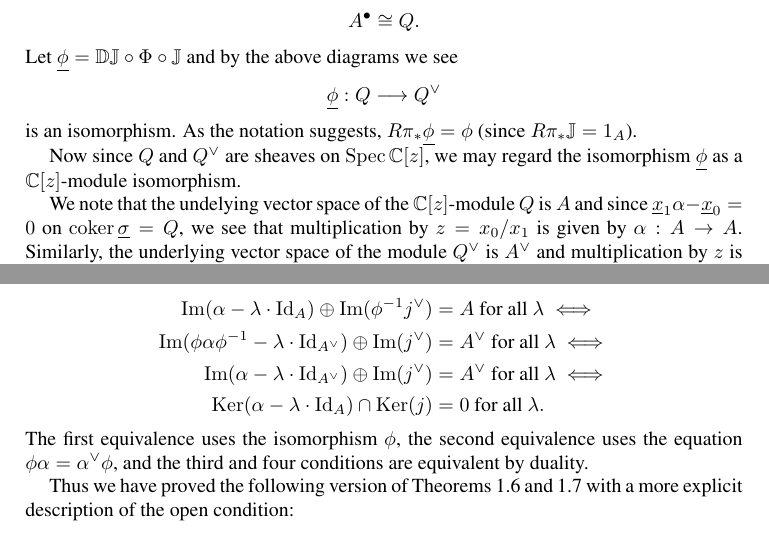
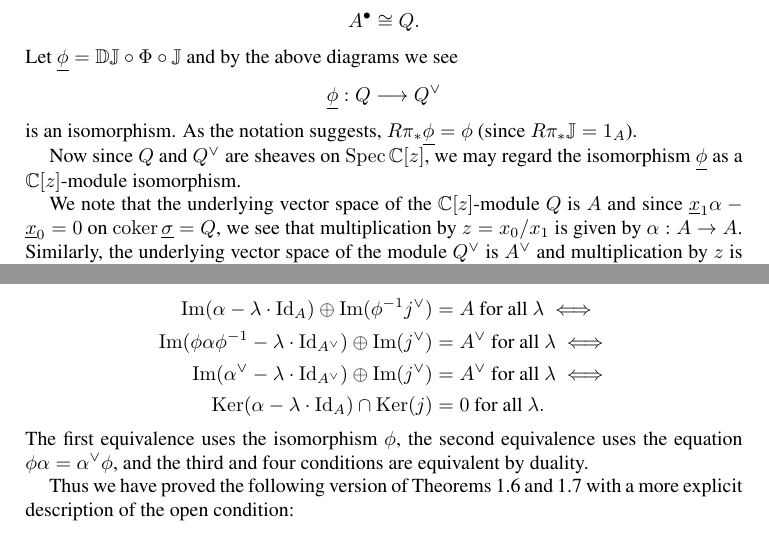
Before and after one commit to jbryanvancouver/Bryan-Vakil, a LaTeX paper (Loops2Lgr/Bryan-Vakil.tex): two parts of pages 13 and 16 of 17, joined at a grey line, cut so that both start at the same text. Compiled offline with pdfLaTeX.

Commit message:
correct two small typos

```diff
--- a/Loops2Lgr/Bryan-Vakil.tex
+++ b/Loops2Lgr/Bryan-Vakil.tex
@@ -1303,7 +1303,7 @@ Now since $Q$ and $Q^{\vee}$ are sheaves on $\operatorname{Spec}\CC
 [z]$, we may regard the isomorphism $\UL{\phi }$ as a $\CC [z]$-module
 isomorphism.
 
-We note that the undelying vector space of the $\CC [z]$-module $Q$ is
+We note that the underlying vector space of the $\CC [z]$-module $Q$ is
 $A$ and since $\UL{x}_{1}\alpha -\UL{x}_{0}=0$ on $\coker
 \UL{\sigma}=Q$, we see that multiplication by $z=x_{0}/x_{1}$ is given
 by $\alpha :A\to A$. Similarly, the underlying vector space of the
@@ -1561,7 +1561,7 @@ the following equivalences of conditions
 \im (\phi \alpha\phi^{-1} -\lambda \cdot \Id_{A^{\vee }})\oplus  \im
 (j^{\vee} )&=A^{\vee }
 \text{ for all } \lambda \iff \\
-\im (\alpha -\lambda \cdot \Id_{A^{\vee }})\oplus  \im
+\im (\alpha^{\vee } -\lambda \cdot \Id_{A^{\vee }})\oplus  \im
 (j^{\vee} )&=A^{\vee }
 \text{ for all } \lambda \iff \\
 \Ker (\alpha -\lambda \cdot \Id_{A})\cap \Ker (j) &= 0 \text{ for all } \lambda .
```
